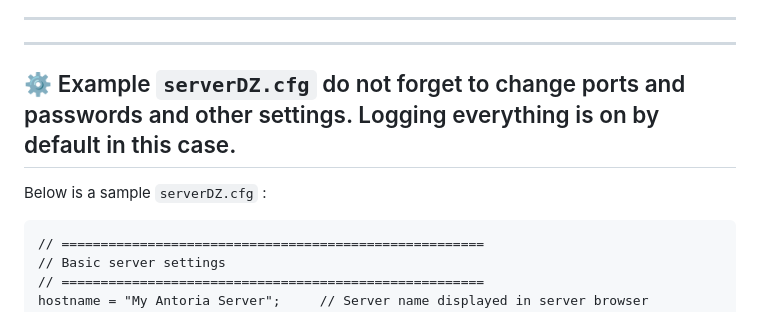
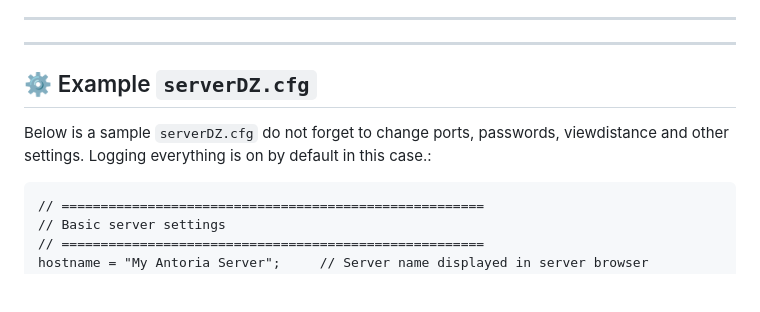
Before and after one commit to Elektr0Vodka/empty.Antoria, a Markdown page: readme.md, the part around the change. Drawn GitHub-style; blank space fills up the shorter version.

````diff
--- a/readme.md
+++ b/readme.md
@@ -86,9 +86,9 @@ It is designed to be dropped directly into a DayZ server to run the Antoria map.
 ---
 ---
 
-## ⚙️ Example `serverDZ.cfg` do not forget to change ports and passwords and other settings. Logging everything is on by default in this case.
+## ⚙️ Example `serverDZ.cfg`
 
-Below is a sample `serverDZ.cfg` :
+Below is a sample `serverDZ.cfg` do not forget to change ports, passwords, viewdistance and other settings. Logging everything is on by default in this case.:
 
 ```cfg
 // ======================================================
````
